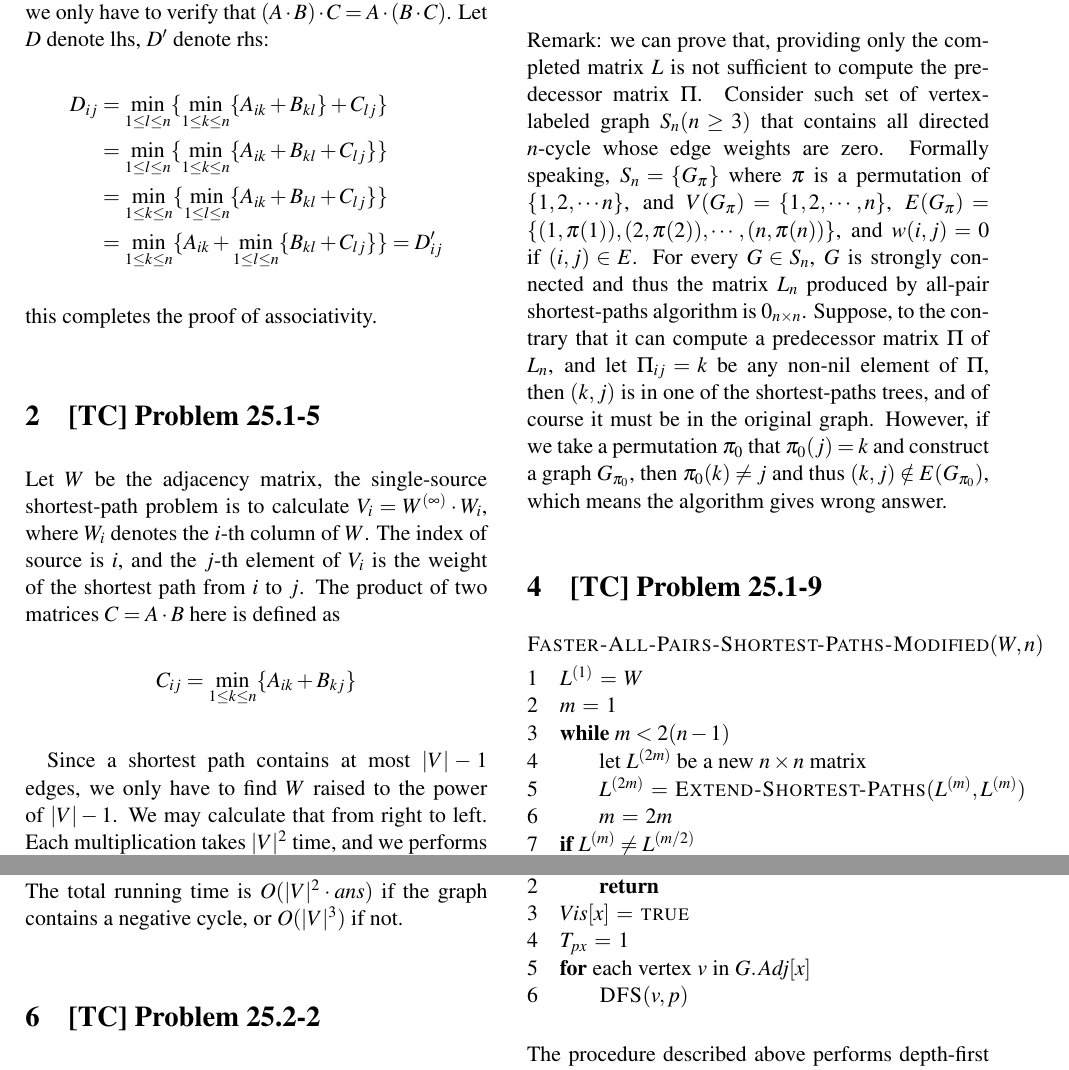
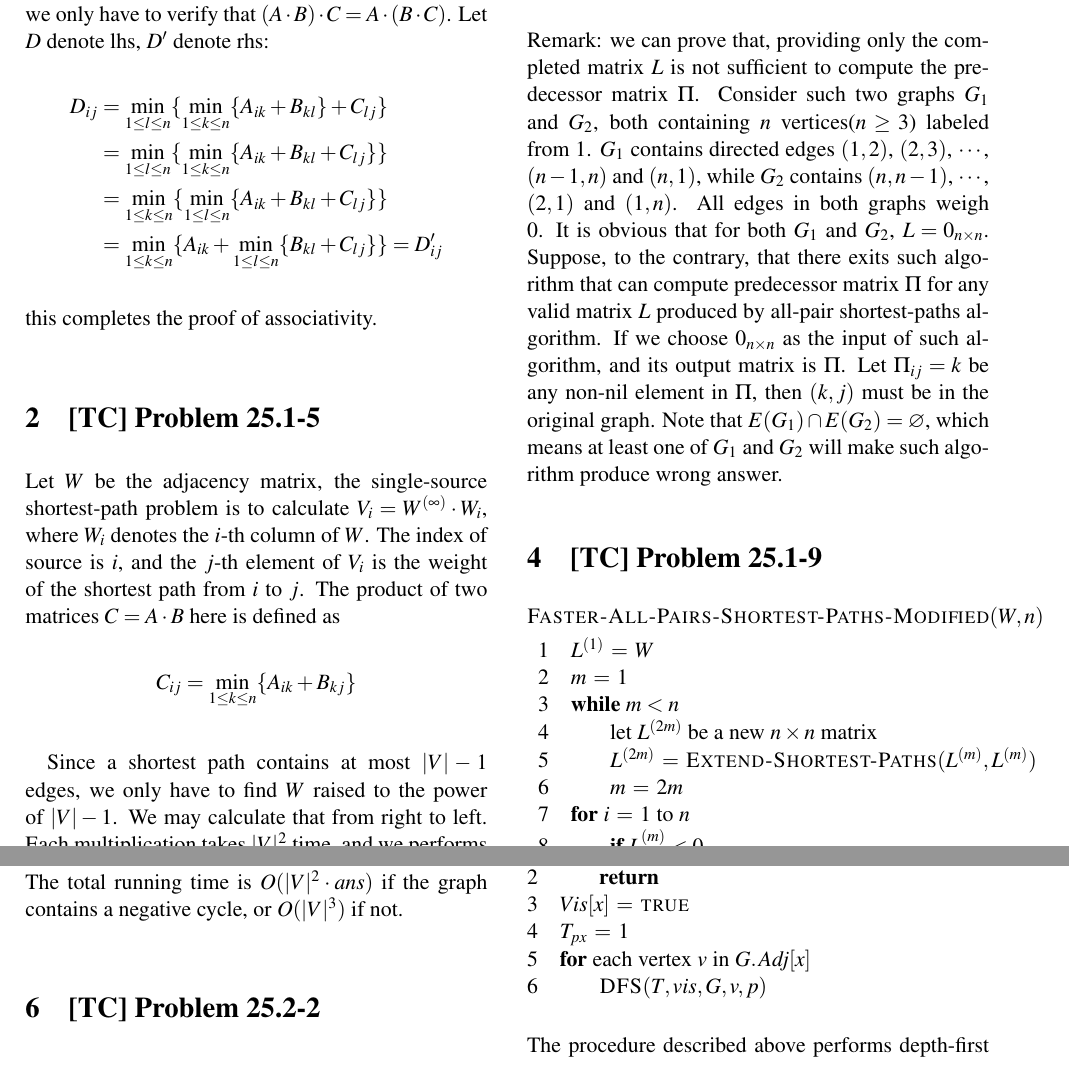
Before and after one commit to wx-csy/Problem_Solving_III, a LaTeX problem sheet (homework/3-2/3-2.tex): two parts of pages 1 and 2 of 3, joined at a grey line, cut so that both start at the same text. Compiled offline with pdfLaTeX.

Commit message:
misc changes

```diff
--- a/homework/3-2/3-2.tex
+++ b/homework/3-2/3-2.tex
@@ -67,20 +67,22 @@
         \End
     \li \Return $\Pi$
   \end{codebox}
-  Remark: we can prove that, providing only the completed matrix $L$ is not sufficient to compute the predecessor matrix $\Pi$. Consider such set of vertex-labeled graph $S_n (n \geq 3)$ that contains all directed $n$-cycle whose edge weights are zero. Formally speaking, $S_n = \{G_{\pi}\}$ where $\pi$ is a permutation of $\{1, 2, \cdots n\}$, and $V(G_{\pi}) = \{1, 2, \cdots, n\}$, $E(G_{\pi}) = \{(1, \pi(1)), (2, \pi(2)), \cdots , (n, \pi(n))\}$, and $w(i, j) = 0$ if $(i, j) \in E$. For every $G \in S_n$, $G$ is strongly connected and thus the matrix $L_n$ produced by all-pair shortest-paths algorithm is $0_{n \times n}$. Suppose, to the contrary that it can compute a predecessor matrix $\Pi$ of $L_n$, and let $\Pi_{ij} = k$ be any non-nil element of $\Pi$, then $(k, j)$ is in one of the shortest-paths trees, and of course it must be in the original graph. However, if we take a permutation $\pi_0$ that $\pi_0(j) = k$ and construct a graph $G_{\pi_0}$, then $\pi_0(k) \neq j$ and thus $(k, j) \notin E(G_{\pi_0})$, which means the algorithm gives wrong answer.
+  Remark: we can prove that, providing only the completed matrix $L$ is not sufficient to compute the predecessor matrix $\Pi$. Consider such two graphs $G_1$ and $G_2$, both containing $n$ vertices($n \geq 3$) labeled from $1$. $G_1$ contains directed edges $(1, 2)$, $(2, 3)$, $\cdots$, $(n-1, n)$ and $(n, 1)$, while $G_2$ contains $(n, n-1)$, $\cdots$, $(2, 1)$ and $(1, n)$. All edges in both graphs weigh $0$. It is obvious that for both $G_1$ and $G_2$, $L = 0_{n \times n}$.  Suppose, to the contrary, that there exits such algorithm that can compute predecessor matrix $\Pi$ for any valid matrix $L$ produced by all-pair shortest-paths algorithm. If we choose $0_{n \times n}$ as the input of such algorithm, and its output matrix is $\Pi$. Let $\Pi_{ij} = k$ be any non-nil element in $\Pi$, then $(k, j)$ must be in the original graph. Note that $E(G_1) \cap E(G_2) = \varnothing$, which means at least one of $G_1$ and $G_2$ will make such algorithm produce wrong answer.
 
   \section{[TC] Problem 25.1-9}
   \begin{codebox}
     \Procname{$\proc{Faster-All-Pairs-Shortest-Paths-Modified}(W, n)$}
     \li $L^{(1)} \gets W$
     \li $m \gets 1$
-    \li \While $m < 2(n-1)$
+    \li \While $m < n$
     \li \Do let $L^{(2m)}$ be a new $n \times n$ matrix
     \li     $L^{(2m)} \gets  \proc{Extend-Shortest-Paths}(L^{(m)}, L^{(m)})$
     \li     $m \gets 2m$
         \End
-    \li \If $L^{(m)} \neq L^{(m/2)}$
-    \li \Do \Error contains negative cycle
+    \li \For $i \gets 1$ to $n$
+    \li \Do \If $L^{(m)}_{ii} < 0$
+    \li     \Do \Error contains negative cycle
+            \End
         \End
     \li \Return $L^{(m)}$
   \end{codebox}
@@ -133,7 +135,7 @@
     \li $Vis[x] \gets \TRUE$
     \li $T_{px} \gets 1$
     \li \For each vertex $v$ in $\attrib{G}{Adj}[x]$
-    \li \Do  $\proc{DFS}(v, p)$
+    \li \Do  $\proc{DFS}(T, vis, G, v, p)$
         \End
   \end{codebox}
   The procedure described above performs depth-first search from each vertex. Every round of search takes $O(|V|+|E|) = O(|E|)$ time, and it is performed $|V|$ times, so the total running time is $O(|V||E|)$.
```
Also changed, not shown: homework/3-2/3-2.pdf.
